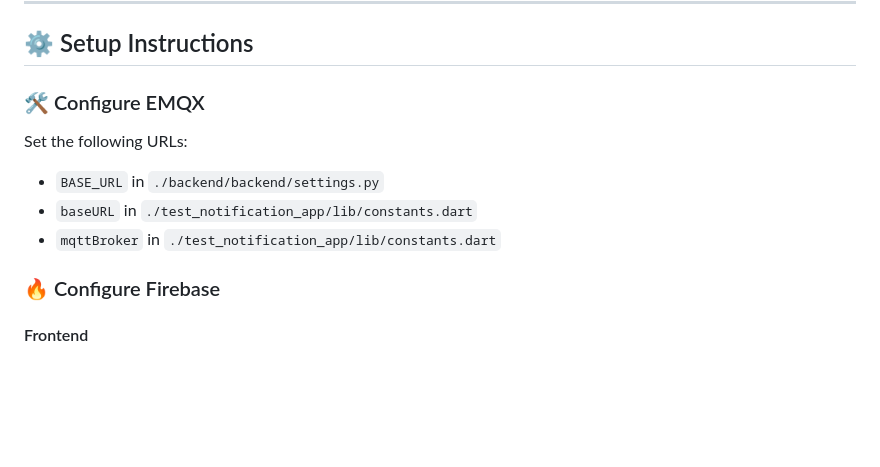
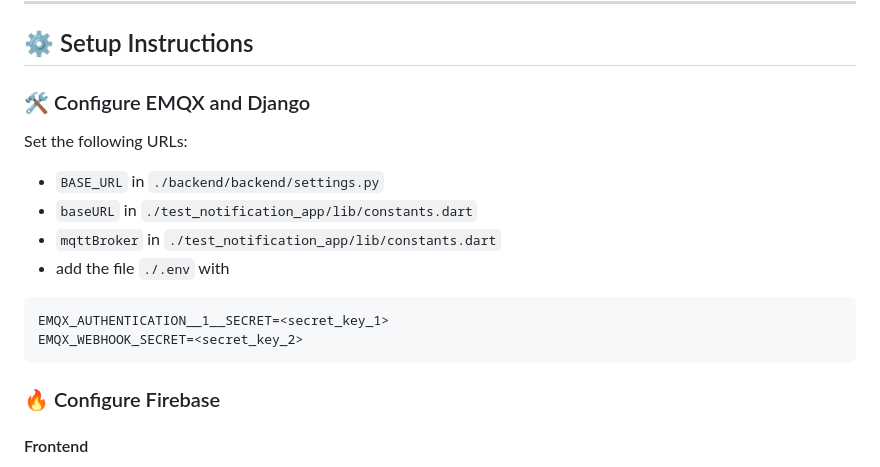
Before and after one commit to jakobatgithub/notification_test, a Markdown page: README.md, the part around the change. Rendered like a GitHub page; blank space fills up the shorter version.

````diff
--- a/README.md
+++ b/README.md
@@ -33,12 +33,17 @@ Below the received messages, a list of users is shown with a `connected` flag.
 
 ## ⚙️ Setup Instructions
 
-### 🛠️ Configure EMQX
+### 🛠️ Configure EMQX and Django
 
 Set the following URLs:
 - `BASE_URL` in `./backend/backend/settings.py`
 - `baseURL` in `./test_notification_app/lib/constants.dart`
 - `mqttBroker` in `./test_notification_app/lib/constants.dart`
+- add the file `./.env` with
+```text
+EMQX_AUTHENTICATION__1__SECRET=<secret_key_1>
+EMQX_WEBHOOK_SECRET=<secret_key_2>
+```
 
 ### 🔥 Configure Firebase
 
````
